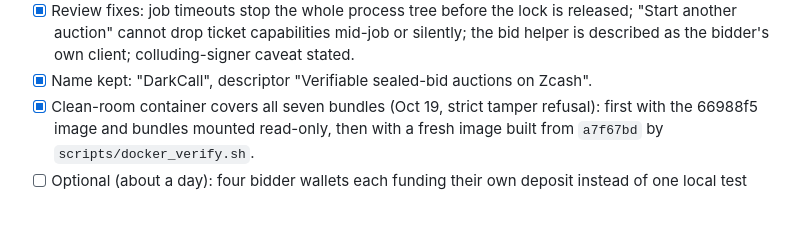
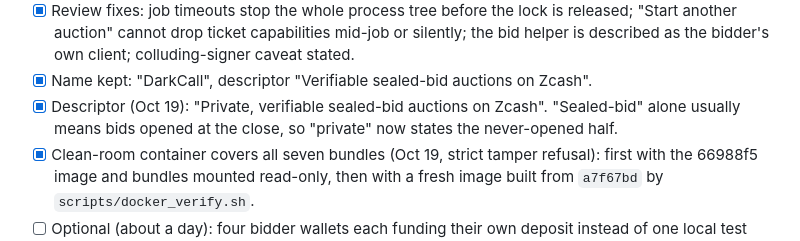
Before and after one commit to yugocabrio/darkcall, a Markdown page: TASKS.md, the part around the change. Rendered like a GitHub page; blank space fills up the shorter version.

```diff
--- a/TASKS.md
+++ b/TASKS.md
@@ -71,6 +71,8 @@ Done:
       "Start another auction" cannot drop ticket capabilities mid-job or silently; the bid
       helper is described as the bidder's own client; colluding-signer caveat stated.
 - [x] Name kept: "DarkCall", descriptor "Verifiable sealed-bid auctions on Zcash".
+- [x] Descriptor (Oct 19): "Private, verifiable sealed-bid auctions on Zcash". "Sealed-bid" alone
+      usually means bids opened at the close, so "private" now states the never-opened half.
 - [x] Clean-room container covers all seven bundles (Oct 19, strict tamper refusal): first
       with the 66988f5 image and bundles mounted read-only, then with a fresh image built
       from `a7f67bd` by `scripts/docker_verify.sh`.
```
Also changed, not shown: README.md (+1 -1 lines), docs/submission-draft.md (+3 -3 lines), demo/media/landing-hero.jpg, 4 other files.
